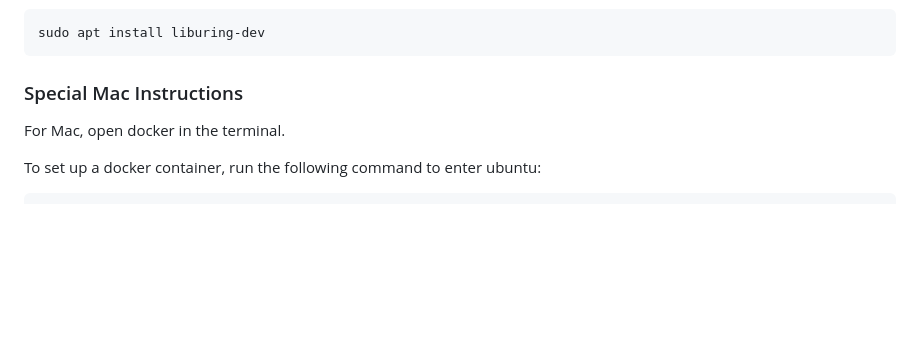
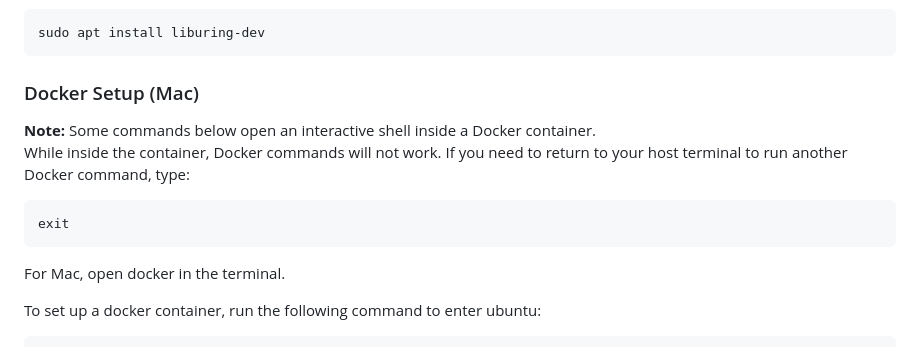
Before and after one commit to NoahBeto/ecs251, a Markdown page: README.md, the part around the change. Drawn GitHub-style; blank space fills up the shorter version.

````diff
--- a/README.md
+++ b/README.md
@@ -58,7 +58,15 @@ To install liburing on Ubuntu:
 ```bash
 sudo apt install liburing-dev
 ```
-### Special Mac Instructions
+### Docker Setup (Mac)
+
+**Note:** Some commands below open an interactive shell inside a Docker container.
+While inside the container, Docker commands will not work. If you need to return to your host terminal to run another Docker command, type:
+
+```bash
+exit
+```
+
 For Mac, open docker in the terminal.
 
 To set up a docker container, run the following command to enter ubuntu:
````
